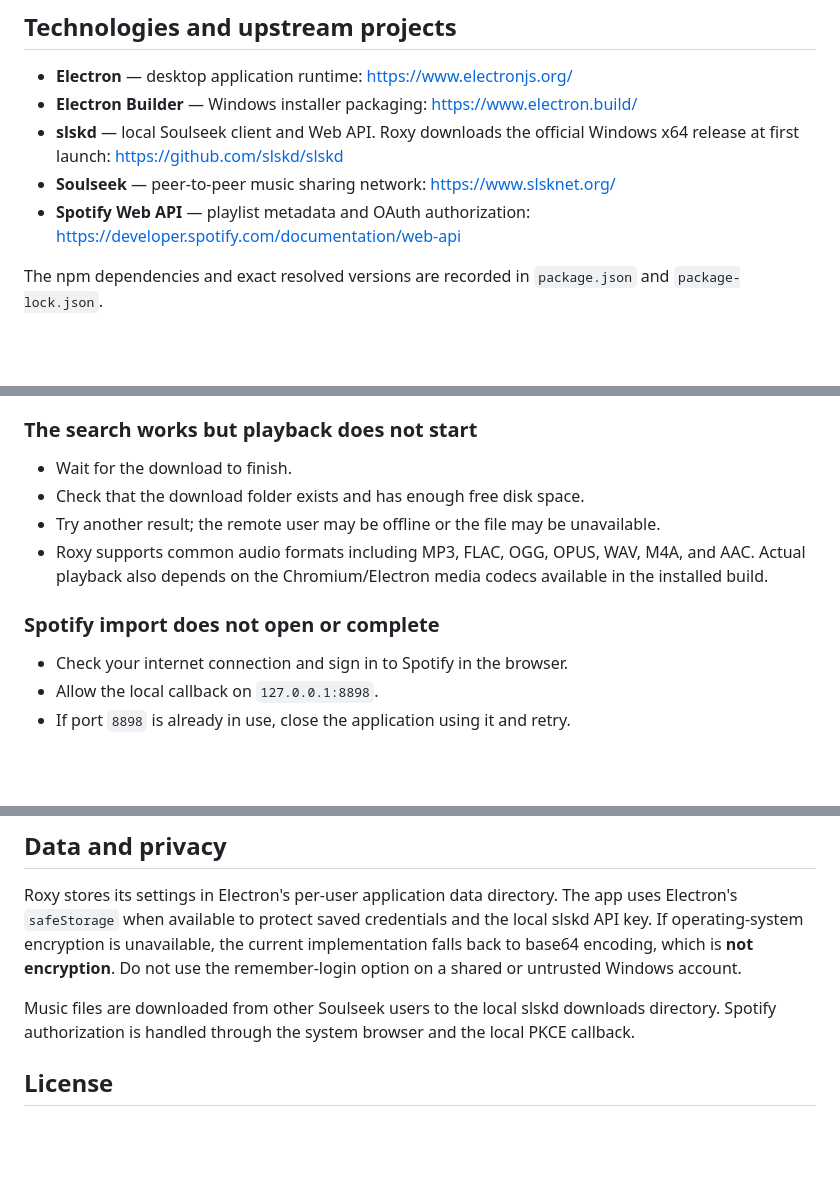
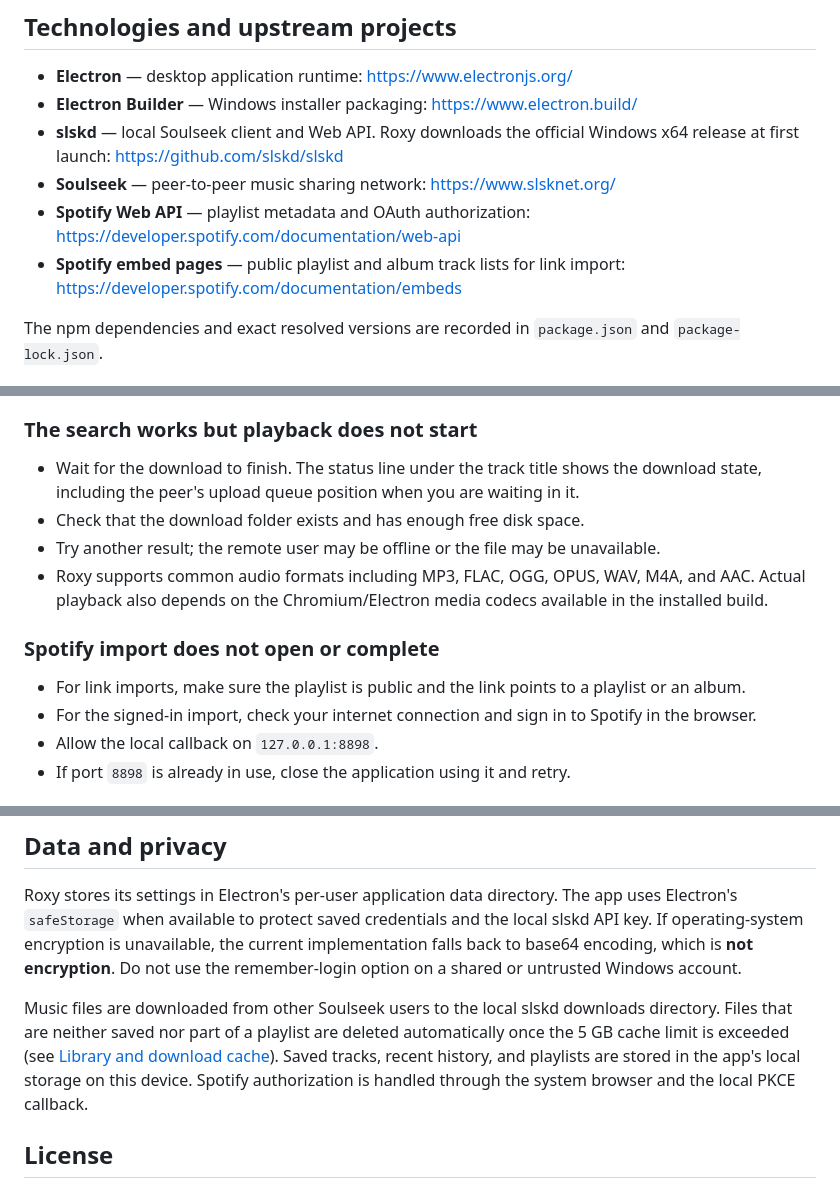
Before and after one commit to fernandovmc/roxy-soulseek, a Markdown page: README.md, 3 parts joined by grey strips. Rendered like a GitHub page; blank space fills up the shorter version.

```diff
--- a/README.md
+++ b/README.md
@@ -135,6 +196,7 @@ roxy-soulseek/
 - **slskd** — local Soulseek client and Web API. Roxy downloads the official Windows x64 release at first launch: <https://github.com/slskd/slskd>
 - **Soulseek** — peer-to-peer music sharing network: <https://www.slsknet.org/>
 - **Spotify Web API** — playlist metadata and OAuth authorization: <https://developer.spotify.com/documentation/web-api>
+- **Spotify embed pages** — public playlist and album track lists for link import: <https://developer.spotify.com/documentation/embeds>
 
 The npm dependencies and exact resolved versions are recorded in `package.json` and `package-lock.json`.
 
@@ -159,14 +221,15 @@ Keep the same filenames and paths unless you also update the references in the s
 
 ### The search works but playback does not start
 
-- Wait for the download to finish.
+- Wait for the download to finish. The status line under the track title shows the download state, including the peer's upload queue position when you are waiting in it.
 - Check that the download folder exists and has enough free disk space.
 - Try another result; the remote user may be offline or the file may be unavailable.
 - Roxy supports common audio formats including MP3, FLAC, OGG, OPUS, WAV, M4A, and AAC. Actual playback also depends on the Chromium/Electron media codecs available in the installed build.
 
 ### Spotify import does not open or complete
 
-- Check your internet connection and sign in to Spotify in the browser.
+- For link imports, make sure the playlist is public and the link points to a playlist or an album.
+- For the signed-in import, check your internet connection and sign in to Spotify in the browser.
 - Allow the local callback on `127.0.0.1:8898`.
 - If port `8898` is already in use, close the application using it and retry.
 
@@ -181,7 +244,7 @@ Keep the same filenames and paths unless you also update the references in the s
 
 Roxy stores its settings in Electron's per-user application data directory. The app uses Electron's `safeStorage` when available to protect saved credentials and the local slskd API key. If operating-system encryption is unavailable, the current implementation falls back to base64 encoding, which is **not encryption**. Do not use the remember-login option on a shared or untrusted Windows account.
 
-Music files are downloaded from other Soulseek users to the local slskd downloads directory. Spotify authorization is handled through the system browser and the local PKCE callback.
+Music files are downloaded from other Soulseek users to the local slskd downloads directory. Files that are neither saved nor part of a playlist are deleted automatically once the 5 GB cache limit is exceeded (see [Library and download cache](#library-and-download-cache)). Saved tracks, recent history, and playlists are stored in the app's local storage on this device. Spotify authorization is handled through the system browser and the local PKCE callback.
 
 ## License
 
```
Also changed, not shown: other parts of README.md (+71 -10 lines), CHANGELOG.md (added, +33 -0 lines).
